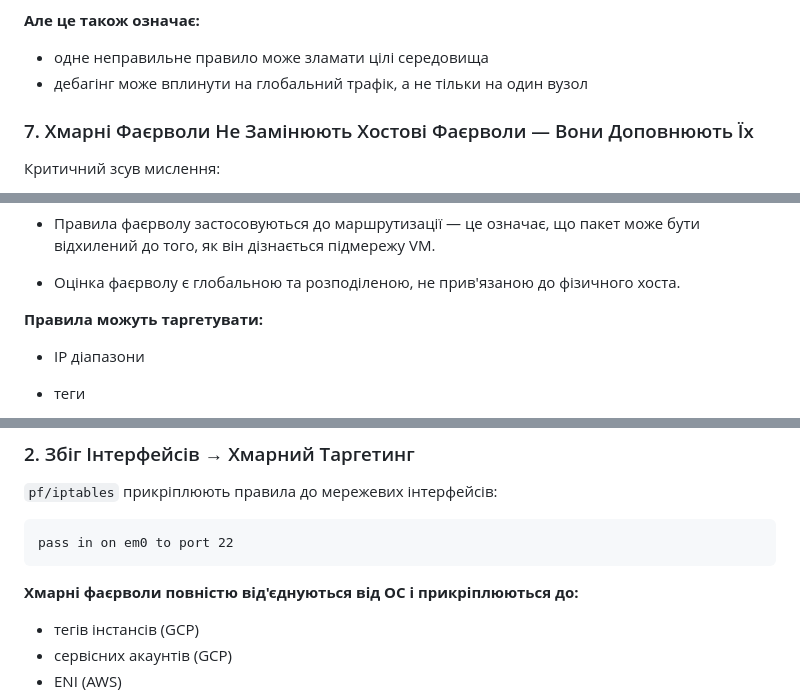
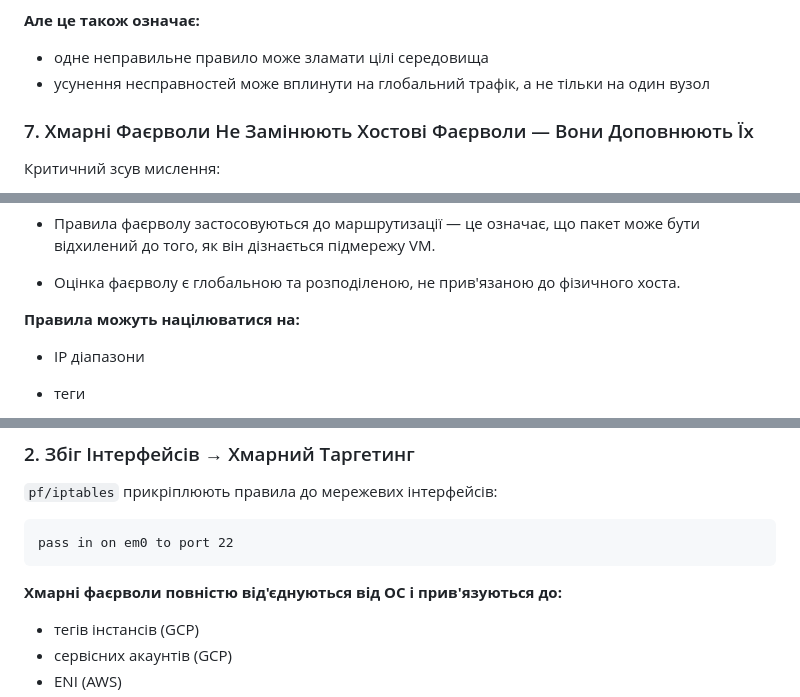
Before and after one commit to d3ep0ps/d3ep0ps.github.io, a Markdown page: posts/cloud_firewalls.ua.md, 3 parts joined by grey strips. Drawn GitHub-style.

````diff
--- a/posts/cloud_firewalls.ua.md
+++ b/posts/cloud_firewalls.ua.md
@@ -182,7 +182,7 @@ iptables може бути stateful, але правила визначають
 **Але це також означає:**
 
 * одне неправильне правило може зламати цілі середовища
-* дебагінг може вплинути на глобальний трафік, а не тільки на один вузол
+* усунення несправностей може вплинути на глобальний трафік, а не тільки на один вузол
 
 ### 7. Хмарні Фаєрволи Не Замінюють Хостові Фаєрволи — Вони Доповнюють Їх
 
@@ -254,7 +254,7 @@ Guest OS (потім pf/iptables, якщо налаштовано)
 
 * Оцінка фаєрволу є глобальною та розподіленою, не прив'язаною до фізичного хоста.
 
-**Правила можуть таргетувати:**
+**Правила можуть націлюватися на:**
 
 * IP діапазони
 
@@ -468,7 +468,7 @@ iptables -t filter -A INPUT ...
 pass in on em0 to port 22
 ```
 
-**Хмарні фаєрволи повністю від'єднуються від ОС і прикріплюються до:**
+**Хмарні фаєрволи повністю від'єднуються від ОС і прив'язуються до:**
 
 * тегів інстансів (GCP)
 * сервісних акаунтів (GCP)
````
Also changed, not shown: other parts of posts/cloud_firewalls.ua.md (+15 -15 lines), posts/before-containers.ua.md (+13 -13 lines), posts/iac.ua.md (+7 -7 lines).
